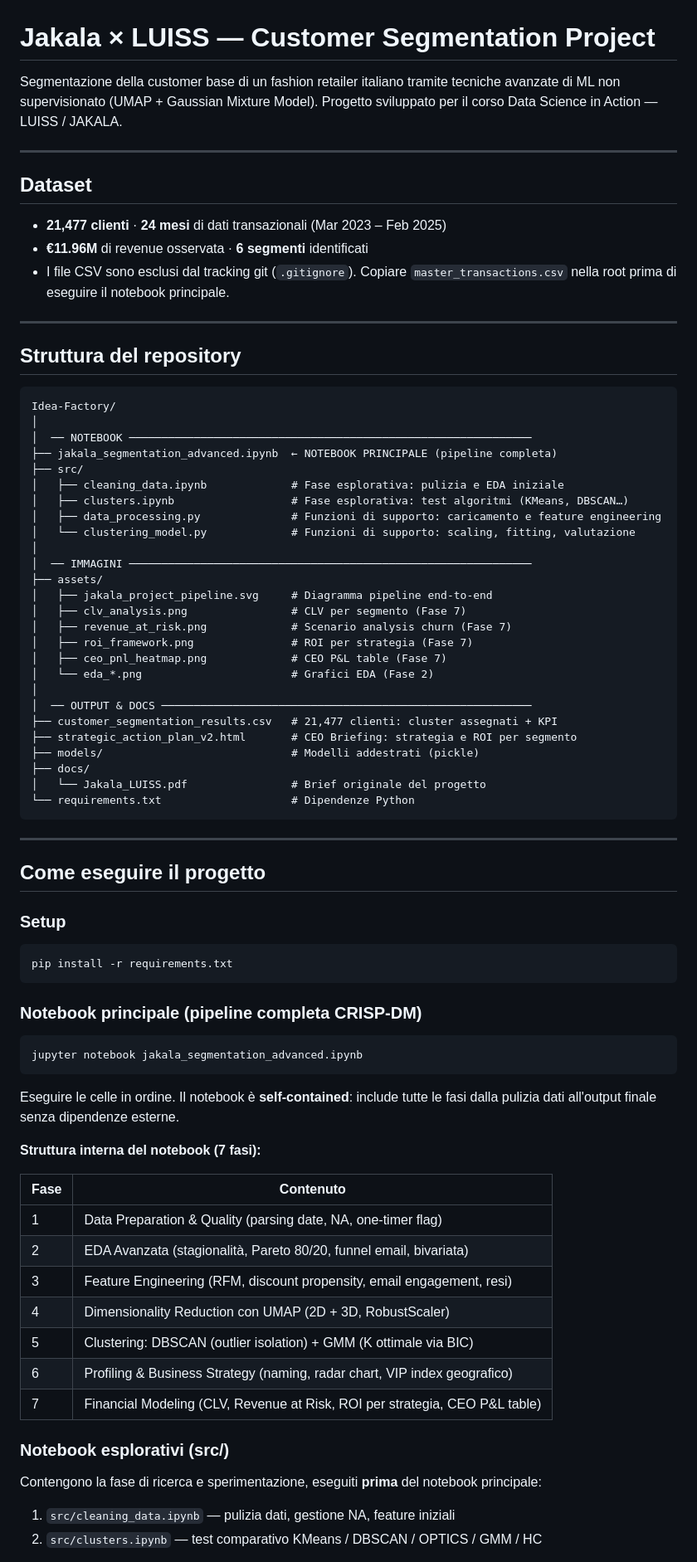
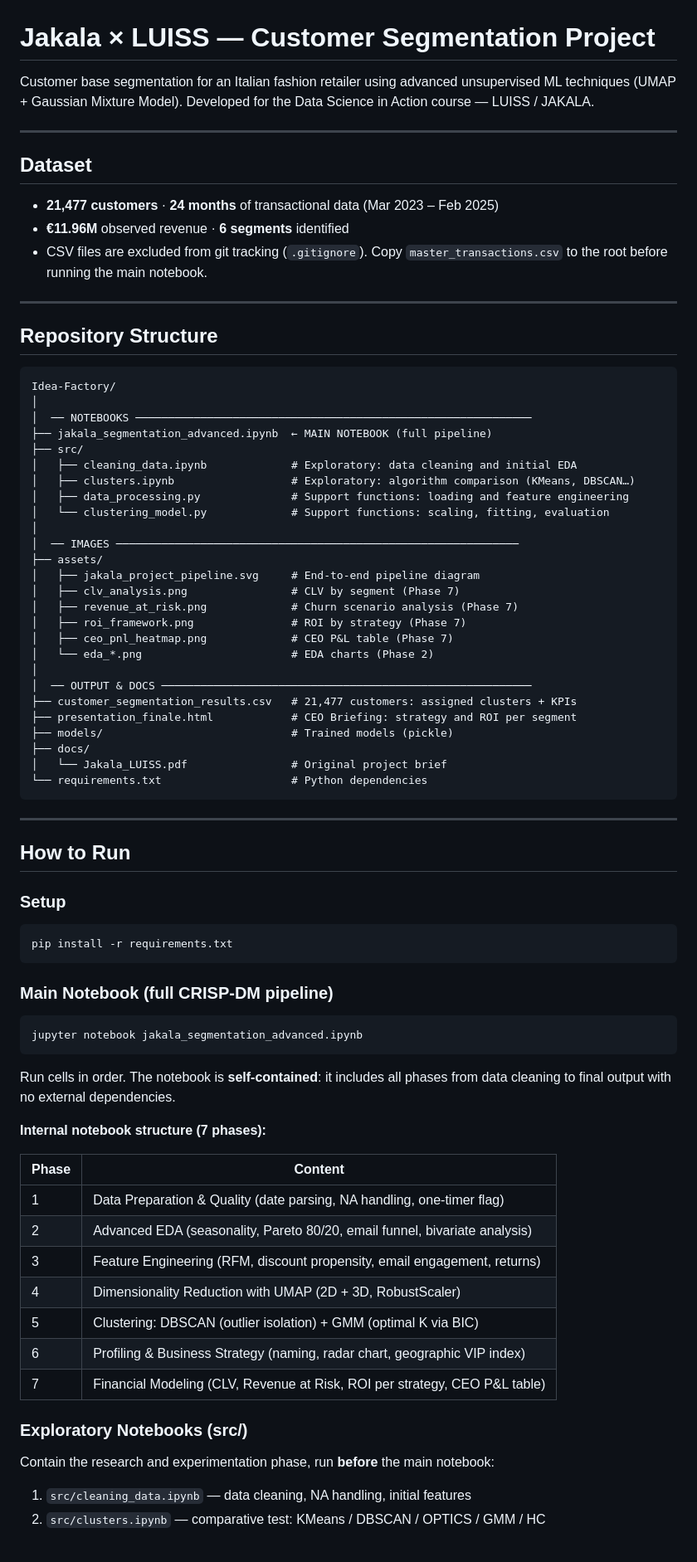
Before and after one commit to rivaedoardo62-boop/data-science-in-action-, a Markdown page: README.md, the part around one of its changes. Shown at 83% size. Drawn GitHub-style.

Commit message:
Translate README to English, update output file references
- Full English translation of all sections
- Updated output table: presentation_finale.html replaces strategic_action_plan_v2.html
- Added 6 customer segments table with descriptions
- Cluster -1 clarification note added

Co-Authored-By: Claude Sonnet 4.6 <noreply@anthropic.com>

````diff
--- a/README.md
+++ b/README.md
@@ -1,53 +1,53 @@
 # Jakala × LUISS — Customer Segmentation Project
 
-Segmentazione della customer base di un fashion retailer italiano tramite
-tecniche avanzate di ML non supervisionato (UMAP + Gaussian Mixture Model).
-Progetto sviluppato per il corso Data Science in Action — LUISS / JAKALA.
+Customer base segmentation for an Italian fashion retailer using advanced
+unsupervised ML techniques (UMAP + Gaussian Mixture Model).
+Developed for the Data Science in Action course — LUISS / JAKALA.
 
 ---
 
 ## Dataset
 
-- **21,477 clienti** · **24 mesi** di dati transazionali (Mar 2023 – Feb 2025)
-- **€11.96M** di revenue osservata · **6 segmenti** identificati
-- I file CSV sono esclusi dal tracking git (`.gitignore`). Copiare `master_transactions.csv` nella root prima di eseguire il notebook principale.
+- **21,477 customers** · **24 months** of transactional data (Mar 2023 – Feb 2025)
+- **€11.96M** observed revenue · **6 segments** identified
+- CSV files are excluded from git tracking (`.gitignore`). Copy `master_transactions.csv` to the root before running the main notebook.
 
 ---
 
-## Struttura del repository
+## Repository Structure
 
 ```
 Idea-Factory/
 │
-│  ── NOTEBOOK ──────────────────────────────────────────────────────────────
-├── jakala_segmentation_advanced.ipynb  ← NOTEBOOK PRINCIPALE (pipeline completa)
+│  ── NOTEBOOKS ─────────────────────────────────────────────────────────────
+├── jakala_segmentation_advanced.ipynb  ← MAIN NOTEBOOK (full pipeline)
 ├── src/
-│   ├── cleaning_data.ipynb             # Fase esplorativa: pulizia e EDA iniziale
-│   ├── clusters.ipynb                  # Fase esplorativa: test algoritmi (KMeans, DBSCAN…)
-│   ├── data_processing.py              # Funzioni di supporto: caricamento e feature engineering
-│   └── clustering_model.py             # Funzioni di supporto: scaling, fitting, valutazione
+│   ├── cleaning_data.ipynb             # Exploratory: data cleaning and initial EDA
+│   ├── clusters.ipynb                  # Exploratory: algorithm comparison (KMeans, DBSCAN…)
+│   ├── data_processing.py              # Support functions: loading and feature engineering
+│   └── clustering_model.py             # Support functions: scaling, fitting, evaluation
 │
-│  ── IMMAGINI ──────────────────────────────────────────────────────────────
+│  ── IMAGES ──────────────────────────────────────────────────────────────
 ├── assets/
-│   ├── jakala_project_pipeline.svg     # Diagramma pipeline end-to-end
-│   ├── clv_analysis.png                # CLV per segmento (Fase 7)
-│   ├── revenue_at_risk.png             # Scenario analysis churn (Fase 7)
-│   ├── roi_framework.png               # ROI per strategia (Fase 7)
-│   ├── ceo_pnl_heatmap.png             # CEO P&L table (Fase 7)
-│   └── eda_*.png                       # Grafici EDA (Fase 2)
+│   ├── jakala_project_pipeline.svg     # End-to-end pipeline diagram
+│   ├── clv_analysis.png                # CLV by segment (Phase 7)
+│   ├── revenue_at_risk.png             # Churn scenario analysis (Phase 7)
+│   ├── roi_framework.png               # ROI by strategy (Phase 7)
+│   ├── ceo_pnl_heatmap.png             # CEO P&L table (Phase 7)
+│   └── eda_*.png                       # EDA charts (Phase 2)
 │
 │  ── OUTPUT & DOCS ─────────────────────────────────────────────────────────
-├── customer_segmentation_results.csv   # 21,477 clienti: cluster assegnati + KPI
-├── strategic_action_plan_v2.html       # CEO Briefing: strategia e ROI per segmento
-├── models/                             # Modelli addestrati (pickle)
+├── customer_segmentation_results.csv   # 21,477 customers: assigned clusters + KPIs
+├── presentation_finale.html            # CEO Briefing: strategy and ROI per segment
+├── models/                             # Trained models (pickle)
 ├── docs/
-│   └── Jakala_LUISS.pdf                # Brief originale del progetto
-└── requirements.txt                    # Dipendenze Python
+│   └── Jakala_LUISS.pdf                # Original project brief
+└── requirements.txt                    # Python dependencies
 ```
 
 ---
 
-## Come eseguire il progetto
+## How to Run
 
 ### Setup
 
@@ -55,31 +55,31 @@ Idea-Factory/
 pip install -r requirements.txt
 ```
 
-### Notebook principale (pipeline completa CRISP-DM)
+### Main Notebook (full CRISP-DM pipeline)
 
 ```bash
 jupyter notebook jakala_segmentation_advanced.ipynb
 ```
 
-Eseguire le celle in ordine. Il notebook è **self-contained**: include tutte le fasi
-dalla pulizia dati all'output finale senza dipendenze esterne.
+Run cells in order. The notebook is **self-contained**: it includes all phases
+from data cleaning to final output with no external dependencies.
 
-**Struttura interna del notebook (7 fasi):**
+**Internal notebook structure (7 phases):**
 
-| Fase | Contenuto |
-|------|-----------|
-| 1 | Data Preparation & Quality (parsing date, NA, one-timer flag) |
-| 2 | EDA Avanzata (stagionalità, Pareto 80/20, funnel email, bivariata) |
-| 3 | Feature Engineering (RFM, discount propensity, email engagement, resi) |
-| 4 | Dimensionality Reduction con UMAP (2D + 3D, RobustScaler) |
-| 5 | Clustering: DBSCAN (outlier isolation) + GMM (K ottimale via BIC) |
-| 6 | Profiling & Business Strategy (naming, radar chart, VIP index geografico) |
-| 7 | Financial Modeling (CLV, Revenue at Risk, ROI per strategia, CEO P&L table) |
+| Phase | Content |
+|-------|---------|
+| 1 | Data Preparation & Quality (date parsing, NA handling, one-timer flag) |
+| 2 | Advanced EDA (seasonality, Pareto 80/20, email funnel, bivariate analysis) |
+| 3 | Feature Engineering (RFM, discount propensity, email engagement, returns) |
+| 4 | Dimensionality Reduction with UMAP (2D + 3D, RobustScaler) |
+| 5 | Clustering: DBSCAN (outlier isolation) + GMM (optimal K via BIC) |
+| 6 | Profiling & Business Strategy (naming, radar chart, geographic VIP index) |
+| 7 | Financial Modeling (CLV, Revenue at Risk, ROI per strategy, CEO P&L table) |
 
-### Notebook esplorativi (src/)
+### Exploratory Notebooks (src/)
 
-Contengono la fase di ricerca e sperimentazione, eseguiti **prima** del notebook principale:
+Contain the research and experimentation phase, run **before** the main notebook:
 
-1. `src/cleaning_data.ipynb` — pulizia dati, gestione NA, feature iniziali
-2. `src/clusters.ipynb` — test comparativo KMeans / DBSCAN / OPTICS / GMM / HC
+1. `src/cleaning_data.ipynb` — data cleaning, NA handling, initial features
+2. `src/clusters.ipynb` — comparative test: KMeans / DBSCAN / OPTICS / GMM / HC
 
````
Also changed, not shown: other parts of README.md (+28 -13 lines).
